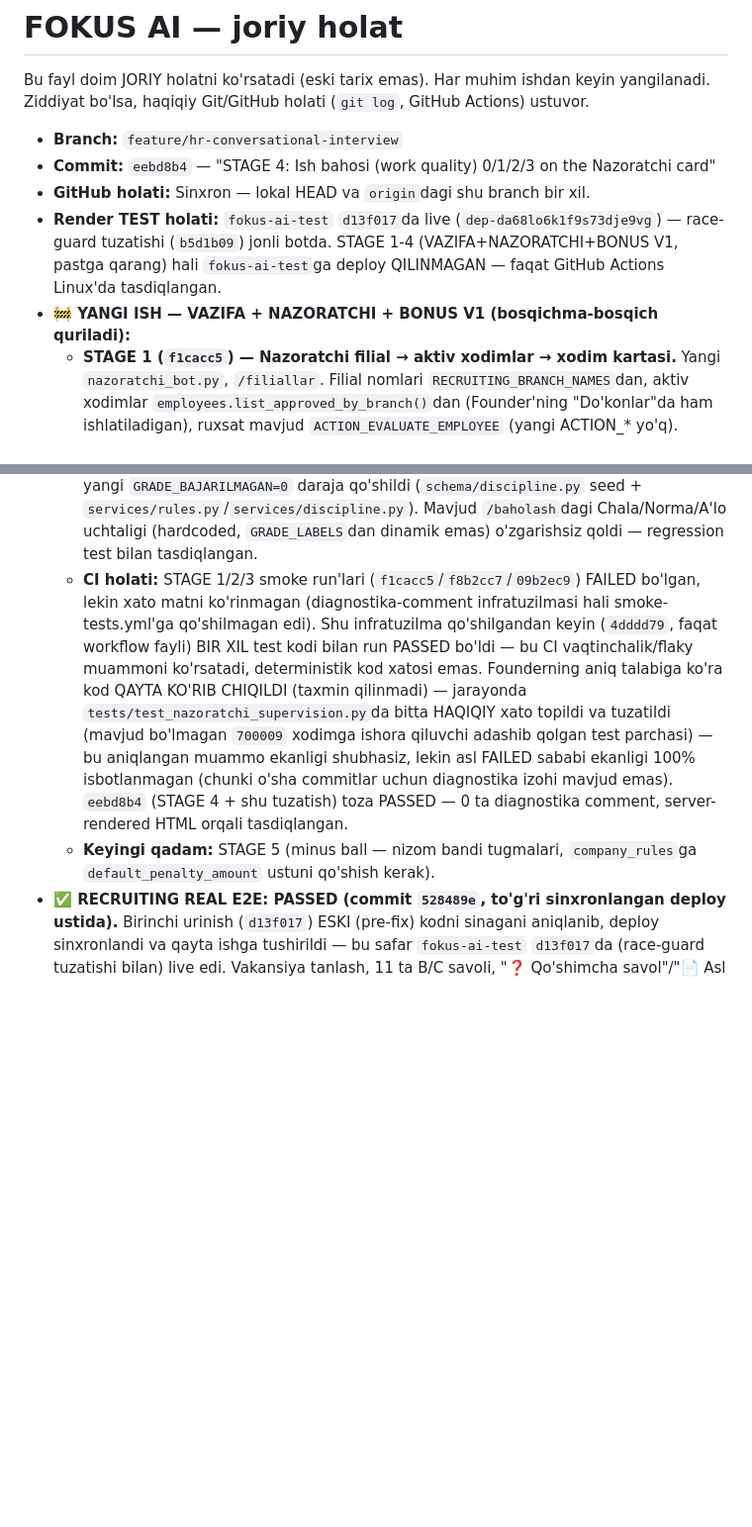
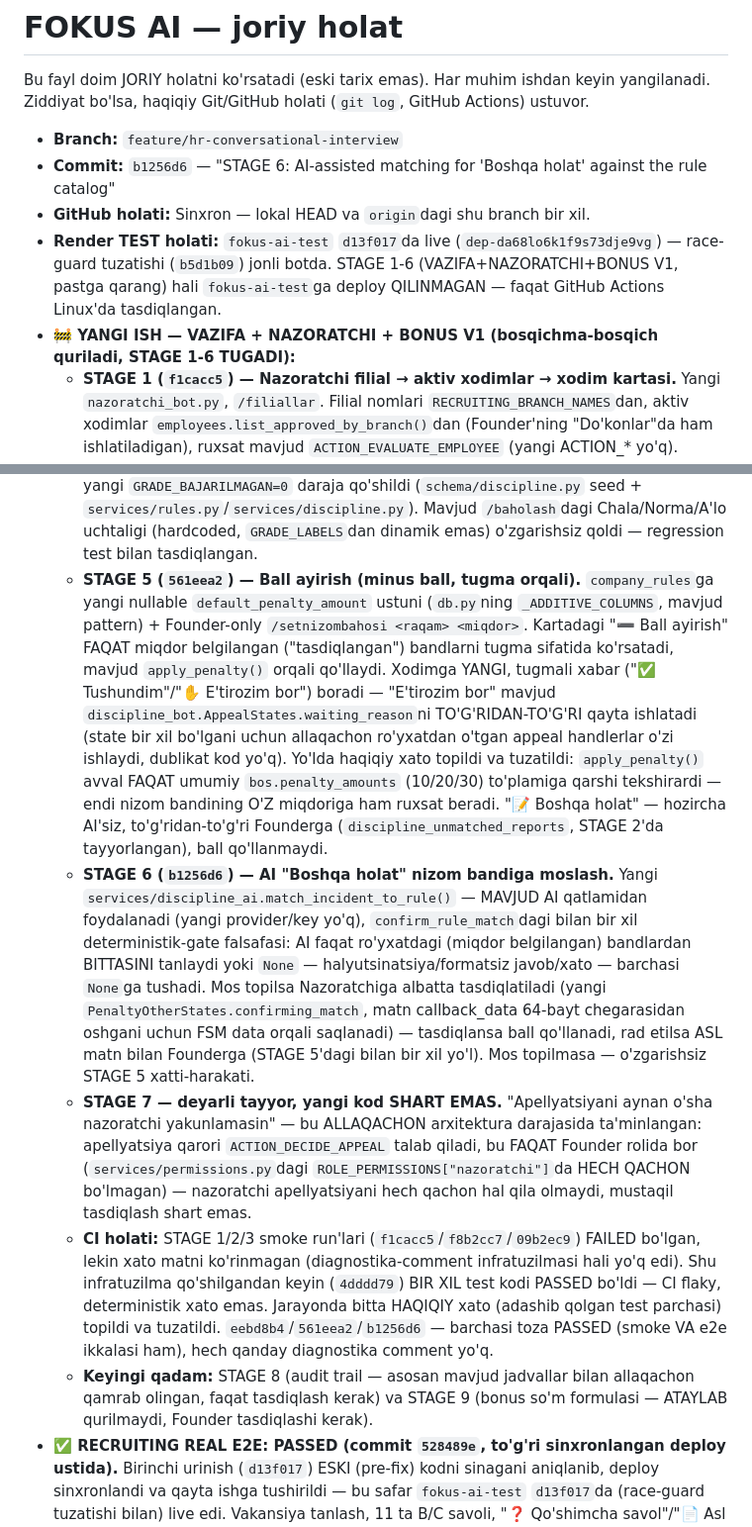
Before and after one commit to 5700586-debug/Fokus-ai, a Markdown page: FOKUS_AI_STATE.md, 2 parts joined by grey strips. Shown at 99% size. GitHub-like rendering; blank space fills up the shorter version.

Commit message:
Record VAZIFA+NAZORATCHI+BONUS STAGE 1-6 complete, STAGE 7 already satisfied
STAGE 6 (b1256d6) confirmed PASSED on both smoke and e2e with no
diagnostic comment. STAGE 7's appeal-routing restriction (the same
Nazoratchi who applied a penalty must not resolve its appeal) needs
no new code: ACTION_DECIDE_APPEAL has never been granted to the
nazoratchi role in services/permissions.py, so only Founder can
ever decide an appeal. Next: STAGE 8 (audit trail, largely already
covered by existing tables) and STAGE 9 (bonus so'm formula,
deliberately not invented, pending Founder approval).

```diff
--- a/FOKUS_AI_STATE.md
+++ b/FOKUS_AI_STATE.md
@@ -5,16 +5,19 @@ ishdan keyin yangilanadi. Ziddiyat bo'lsa, haqiqiy Git/GitHub holati
 (`git log`, GitHub Actions) ustuvor.
 
 - **Branch:** `feature/hr-conversational-interview`
-- **Commit:** `eebd8b4` — "STAGE 4: Ish bahosi (work quality) 0/1/2/3 on the Nazoratchi card"
+- **Commit:** `b1256d6` — "STAGE 6: AI-assisted matching for 'Boshqa holat' against the rule catalog"
 - **GitHub holati:** Sinxron — lokal HEAD va `origin`dagi shu branch bir xil.
-- **Render TEST holati:** `fokus-ai-test` `d13f017`da live (`dep-da68lo6k1f9s73dje9vg`) — race-guard tuzatishi (`b5d1b09`) jonli botda. STAGE 1-4 (VAZIFA+NAZORATCHI+BONUS V1, pastga qarang) hali `fokus-ai-test`ga deploy QILINMAGAN — faqat GitHub Actions Linux'da tasdiqlangan.
-- **🚧 YANGI ISH — VAZIFA + NAZORATCHI + BONUS V1 (bosqichma-bosqich quriladi):**
+- **Render TEST holati:** `fokus-ai-test` `d13f017`da live (`dep-da68lo6k1f9s73dje9vg`) — race-guard tuzatishi (`b5d1b09`) jonli botda. STAGE 1-6 (VAZIFA+NAZORATCHI+BONUS V1, pastga qarang) hali `fokus-ai-test`ga deploy QILINMAGAN — faqat GitHub Actions Linux'da tasdiqlangan.
+- **🚧 YANGI ISH — VAZIFA + NAZORATCHI + BONUS V1 (bosqichma-bosqich quriladi, STAGE 1-6 TUGADI):**
   - **STAGE 1 (`f1cacc5`) — Nazoratchi filial → aktiv xodimlar → xodim kartasi.** Yangi `nazoratchi_bot.py`, `/filiallar`. Filial nomlari `RECRUITING_BRANCH_NAMES`dan, aktiv xodimlar `employees.list_approved_by_branch()`dan (Founder'ning "Do'konlar"da ham ishlatiladigan), ruxsat mavjud `ACTION_EVALUATE_EMPLOYEE` (yangi ACTION_* yo'q). Stateless inline-callback drill-down (filial→2-tadan xodim tugmasi→karta), FSM state kerak emas.
   - **STAGE 2 (`f8b2cc7`) — Doimiy vazifa/hudud biriktirish.** Yangi `schema/supervision.py` (`tasks`+`task_assignments`, ko'p-ko'pga, `UNIQUE(task_id, employee_id)`), `repositories/tasks.py`+`services/tasks.py`. Kartada ko'rinadi, xodim hech narsa bosmaydi. Founder-only `/vazifabiriktir`/`/vazifabekor` (yangi `ACTION_MANAGE_TASK_ASSIGNMENTS`).
   - **STAGE 3 (`09b2ec9`) — Vaqt bonusi (qo'lda fallback).** `time_bonus_grants` (`schema/supervision.py`da STAGE 2'da tayyorlangan), `UNIQUE(employee_id, grant_date)` + `ON CONFLICT DO NOTHING` — duplicate/race-safe (avtomatik `source=AUTO` ham xuddi shu jadvalga yozadi, ikkalasi bir-birini bosib o'tolmaydi). Kartada "➕ Vaqt bonusini tasdiqlash" faqat hali tasdiqlanmagan bo'lsa ko'rinadi.
   - **STAGE 4 (`eebd8b4`) — ISH BAHOSI 0/1/2/3.** Mavjud `daily_evaluations`/`record_daily_grade` deyarli o'zgarishsiz qayta ishlatildi — faqat yangi `GRADE_BAJARILMAGAN=0` daraja qo'shildi (`schema/discipline.py` seed + `services/rules.py`/`services/discipline.py`). Mavjud `/baholash`dagi Chala/Norma/A'lo uchtaligi (hardcoded, `GRADE_LABELS`dan dinamik emas) o'zgarishsiz qoldi — regression test bilan tasdiqlangan.
-  - **CI holati:** STAGE 1/2/3 smoke run'lari (`f1cacc5`/`f8b2cc7`/`09b2ec9`) FAILED bo'lgan, lekin xato matni ko'rinmagan (diagnostika-comment infratuzilmasi hali smoke-tests.yml'ga qo'shilmagan edi). Shu infratuzilma qo'shilgandan keyin (`4dddd79`, faqat workflow fayli) BIR XIL test kodi bilan run PASSED bo'ldi — bu CI vaqtinchalik/flaky muammoni ko'rsatadi, deterministik kod xatosi emas. Founderning aniq talabiga ko'ra kod QAYTA KO'RIB CHIQILDI (taxmin qilinmadi) — jarayonda `tests/test_nazoratchi_supervision.py`da bitta HAQIQIY xato topildi va tuzatildi (mavjud bo'lmagan `700009` xodimga ishora qiluvchi adashib qolgan test parchasi) — bu aniqlangan muammo ekanligi shubhasiz, lekin asl FAILED sababi ekanligi 100% isbotlanmagan (chunki o'sha commitlar uchun diagnostika izohi mavjud emas). `eebd8b4` (STAGE 4 + shu tuzatish) toza PASSED — 0 ta diagnostika comment, server-rendered HTML orqali tasdiqlangan.
-  - **Keyingi qadam:** STAGE 5 (minus ball — nizom bandi tugmalari, `company_rules`ga `default_penalty_amount` ustuni qo'shish kerak).
+  - **STAGE 5 (`561eea2`) — Ball ayirish (minus ball, tugma orqali).** `company_rules`ga yangi nullable `default_penalty_amount` ustuni (`db.py`ning `_ADDITIVE_COLUMNS`, mavjud pattern) + Founder-only `/setnizombahosi <raqam> <miqdor>`. Kartadagi "➖ Ball ayirish" FAQAT miqdor belgilangan ("tasdiqlangan") bandlarni tugma sifatida ko'rsatadi, mavjud `apply_penalty()` orqali qo'llaydi. Xodimga YANGI, tugmali xabar ("✅ Tushundim"/"✋ E'tirozim bor") boradi — "E'tirozim bor" mavjud `discipline_bot.AppealStates.waiting_reason`ni TO'G'RIDAN-TO'G'RI qayta ishlatadi (state bir xil bo'lgani uchun allaqachon ro'yxatdan o'tgan appeal handlerlar o'zi ishlaydi, dublikat kod yo'q). Yo'lda haqiqiy xato topildi va tuzatildi: `apply_penalty()` avval FAQAT umumiy `bos.penalty_amounts` (10/20/30) to'plamiga qarshi tekshirardi — endi nizom bandining O'Z miqdoriga ham ruxsat beradi. "📝 Boshqa holat" — hozircha AI'siz, to'g'ridan-to'g'ri Founderga (`discipline_unmatched_reports`, STAGE 2'da tayyorlangan), ball qo'llanmaydi.
+  - **STAGE 6 (`b1256d6`) — AI "Boshqa holat" nizom bandiga moslash.** Yangi `services/discipline_ai.match_incident_to_rule()` — MAVJUD AI qatlamidan foydalanadi (yangi provider/key yo'q), `confirm_rule_match`dagi bilan bir xil deterministik-gate falsafasi: AI faqat ro'yxatdagi (miqdor belgilangan) bandlardan BITTASINI tanlaydi yoki `None` — halyutsinatsiya/formatsiz javob/xato — barchasi `None`ga tushadi. Mos topilsa Nazoratchiga albatta tasdiqlatiladi (yangi `PenaltyOtherStates.confirming_match`, matn callback_data 64-bayt chegarasidan oshgani uchun FSM data orqali saqlanadi) — tasdiqlansa ball qo'llanadi, rad etilsa ASL matn bilan Founderga (STAGE 5'dagi bilan bir xil yo'l). Mos topilmasa — o'zgarishsiz STAGE 5 xatti-harakati.
+  - **STAGE 7 — deyarli tayyor, yangi kod SHART EMAS.** "Apellyatsiyani aynan o'sha nazoratchi yakunlamasin" — bu ALLAQACHON arxitektura darajasida ta'minlangan: apellyatsiya qarori `ACTION_DECIDE_APPEAL` talab qiladi, bu FAQAT Founder rolida bor (`services/permissions.py`dagi `ROLE_PERMISSIONS["nazoratchi"]`da HECH QACHON bo'lmagan) — nazoratchi apellyatsiyani hech qachon hal qila olmaydi, mustaqil tasdiqlash shart emas.
+  - **CI holati:** STAGE 1/2/3 smoke run'lari (`f1cacc5`/`f8b2cc7`/`09b2ec9`) FAILED bo'lgan, lekin xato matni ko'rinmagan (diagnostika-comment infratuzilmasi hali yo'q edi). Shu infratuzilma qo'shilgandan keyin (`4dddd79`) BIR XIL test kodi PASSED bo'ldi — CI flaky, deterministik xato emas. Jarayonda bitta HAQIQIY xato (adashib qolgan test parchasi) topildi va tuzatildi. `eebd8b4`/`561eea2`/`b1256d6` — barchasi toza PASSED (smoke VA e2e ikkalasi ham), hech qanday diagnostika comment yo'q.
+  - **Keyingi qadam:** STAGE 8 (audit trail — asosan mavjud jadvallar bilan allaqachon qamrab olingan, faqat tasdiqlash kerak) va STAGE 9 (bonus so'm formulasi — ATAYLAB qurilmaydi, Founder tasdiqlashi kerak).
 - **✅ RECRUITING REAL E2E: PASSED (commit `528489e`, to'g'ri sinxronlangan deploy ustida).** Birinchi urinish (`d13f017`) ESKI (pre-fix) kodni sinagani aniqlanib, deploy sinxronlandi va qayta ishga tushirildi — bu safar `fokus-ai-test` `d13f017`da (race-guard tuzatishi bilan) live edi. Vakansiya tanlash, 11 ta B/C savoli, "❓ Qo'shimcha savol"/"📄 Asl javoblar" (holat o'zgartirmaydigan), "📞 Suhbatga chaqirish" qarori, so'ng SHU ARIZAGA ikkinchi qaror ("❌ Rad etish") — bloklandi, `/vacancies` + `vac_toggle` (ikki marta bosilib asl holatga qaytarilgan) — barchasi real Telegram orqali PASSED. **Muhim ogohlantirish:** ikkinchi qaror sinovi KETMA-KET (concurrent emas) — bu status pre-check + atomik yozuv yo'lining ikkalasi ham real Telegramda to'g'ri ishlashini tasdiqlaydi, lekin `set_founder_decision_if`ning haqiqiy TOCTOU-race yopilganini o'zi ISBOTLAMAYDI (buni allaqachon mavjud unit test `test_set_founder_decision_if_only_claims_when_status_matches` ikkita yozuvni haqiqatan parallel ishga tushirib sinaydi). Matematik savol tugmasi ATAYLAB sinalmadi (faqat MOS kelgan, uzoq/AI-asosli yo'lda chiqadi — flaky bo'lardi). "🎯 Ishga olish" ham ATAYLAB bosilmadi (bir xil FOUNDER_ID ustida haqiqiy xodim/rol yozuvi yaratardi).
 - **Real E2E: 2 ketma-ket PASSED** (`ec5e45f` va `27b7732`, ikkalasi ham hech qanday diagnostika comment'siz — ya'ni haqiqiy, mustahkam PASS, tasodif emas).
 - **Test natijasi:** GitHub Actions "smoke" — shu sessiyadagi BARCHA commitlar uchun PASSED. **"e2e" (real Telegram) — commit `ec5e45f` uchun ✅ PASSED** — shu sessiyada birinchi marta! Diagnostika-comment infratuzilmasi (pastga qarang) ishlagan bo'lsa edi FAILED holida commit comment qoldirardi — postlanmagani (commit'da 0 ta comment, server-rendered HTML orqali tasdiqlangan) `e2e_run` step haqiqatan MUVAFFAQIYATLI bo'lganini isbotlaydi (soxta-PASS emas, chunki continue-on-error faqat CONCLUSION'ga ta'sir qiladi, OUTCOME'ga emas — comment shart aynan OUTCOME'ga bog'liq). `d2363d0`/`ec5e45f` orasida bot xulq-atvoriga ta'sir qiluvchi HECH QANDAY kod o'zgarishi yo'q edi — demak avvalgi FAILED runlar (diagnostika/parallel-run/stale-deploy gipotezalari rad etilgandan keyin ham) ehtimol VAQTINCHALIK/atmosферик sabab (masalan Telegram tarmoq kechikishi, AI javob vaqti) bilan bog'liq bo'lgan, deterministik kod xatosi emas. Xulosa 100% qat'iy emas (haqiqiy FAILED running diagnostika matni hech qachon o'qilmagan edi), lekin STAGE 1/2'ning maqsadi ("REAL TELEGRAM E2E: PASSED") ENDI ERISHILDI.
```
